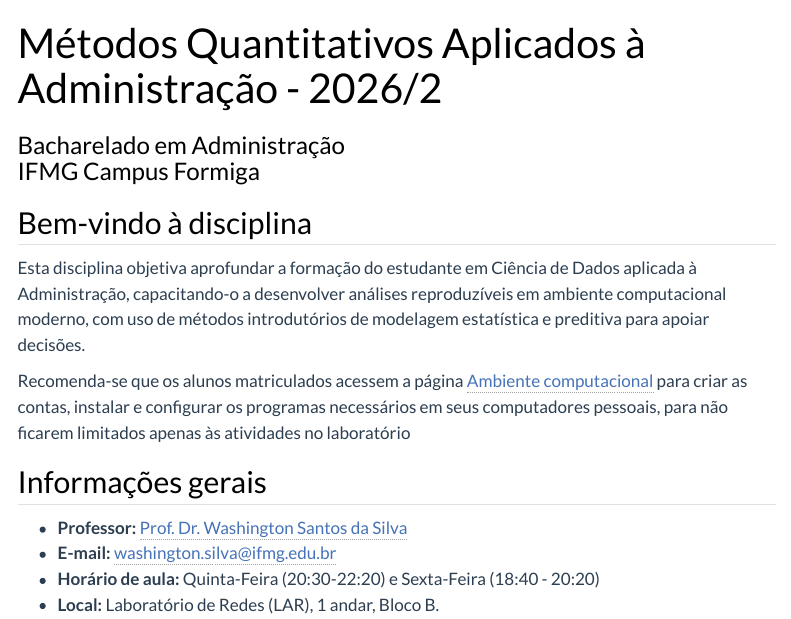
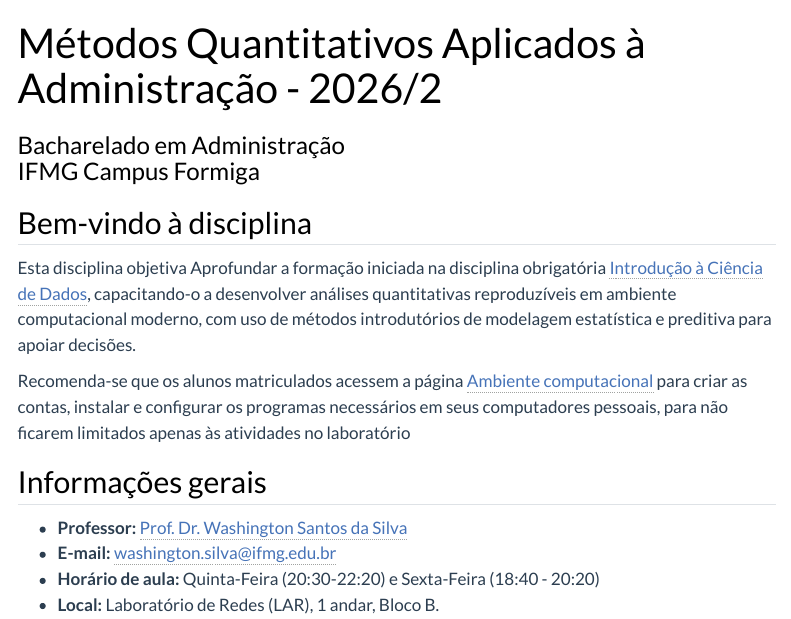
Before and after one commit to washingtonsilva/site_bach_mq2026, a Quarto document (index.qmd): the page in a window 1100 px wide, from its top. Rendered offline with R 4.5, knitr and Pandoc in place of Quarto, with nearby package versions; menus at the side of the page are left out.

Commit message:
pagina inicial e programa atualizadas

```diff
--- a/index.qmd
+++ b/index.qmd
@@ -6,10 +6,9 @@ subtitle: "Bacharelado em Administração <br> IFMG Campus Formiga"
 
 ## Bem-vindo à disciplina
 
-Esta disciplina objetiva aprofundar a formação do estudante em Ciência de Dados aplicada à
-Administração, capacitando-o a desenvolver análises reproduzíveis em
-ambiente computacional moderno, com uso de métodos introdutórios de
-modelagem estatística e preditiva para apoiar decisões.
+Esta disciplina objetiva Aprofundar a formação iniciada na disciplina obrigatória
+[Introdução à Ciência de Dados](https://washingtonsilva.github.io/site_bach_icd2026/){target="_blank"}, capacitando-o a desenvolver análises quantitativas reproduzíveis em ambiente computacional moderno,
+com uso de métodos introdutórios de modelagem estatística e preditiva para apoiar decisões.
 
 Recomenda-se que os alunos matriculados acessem a página
 [Ambiente computacional](ambiente_computacional.qmd) para criar as contas,
```
Also changed, not shown: docs/search.json, 1 other file.
